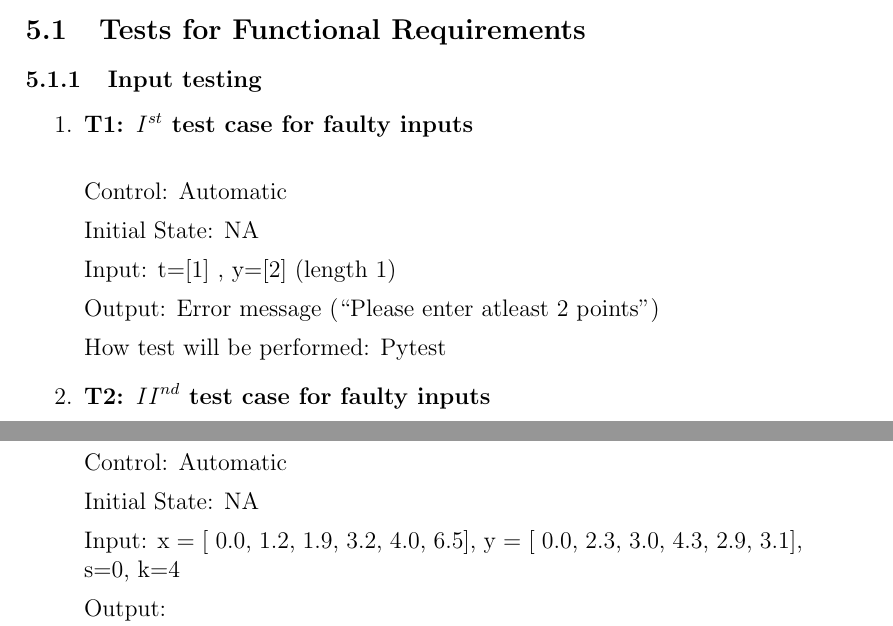
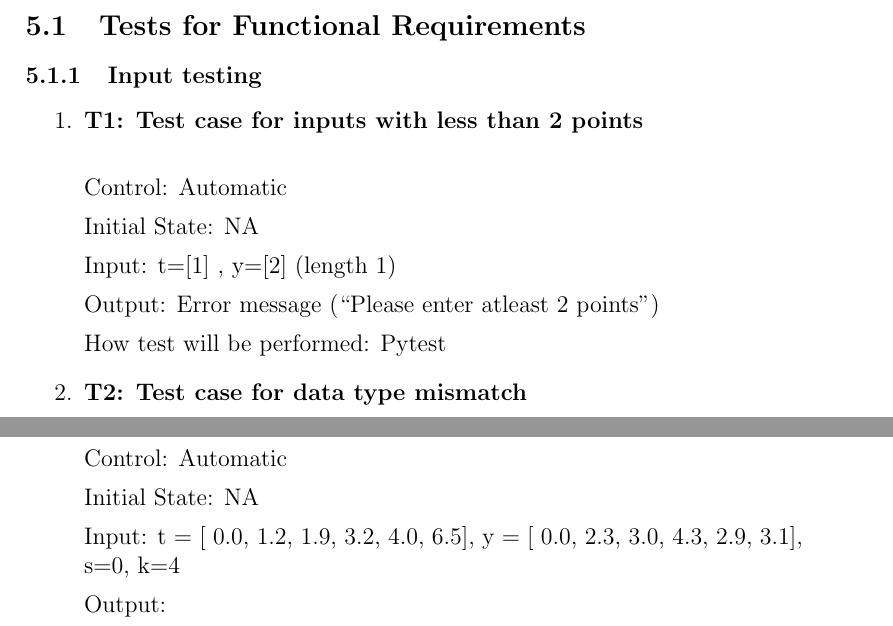
Before and after one commit to Malavika-Srinivasan/CAS741, a LaTeX document (docs/VnVPlan/SystVnVPlan/SystVnVPlan.tex): two parts of pages 8 and 12 of 19, joined at a grey line, cut so that both start at the same text. Compiled offline with pdfLaTeX.

Commit message:
Committing changes for #19

```diff
--- a/docs/VnVPlan/SystVnVPlan/SystVnVPlan.tex
+++ b/docs/VnVPlan/SystVnVPlan/SystVnVPlan.tex
@@ -170,7 +170,7 @@ System testing is a process in which we test the overall working of the system.
 
 \begin{enumerate}
 
-\item{\textbf{T1: $I^{st}$ test case for faulty inputs}\\}
+\item{\textbf{T1: Test case for inputs with less than 2 points}\\}
 
 Control: Automatic
 
@@ -185,7 +185,7 @@ How test will be performed: Pytest
 
 
 
-\item{\textbf{T2: ${II}^{nd}$ test case for faulty inputs}\\}
+\item{\textbf{T2: Test case for data type mismatch}\\}
 
 Control: Automatic
 
@@ -357,7 +357,7 @@ Control: Automatic
 
 Initial State: NA
 
-Input: x = [ 0.0, 1.2,  1.9,  3.2,  4.0,  6.5], y = [ 0.0,  2.3,  3.0,  4.3,  2.9,  3.1], s=0, k=4
+Input: t = [ 0.0, 1.2,  1.9,  3.2,  4.0,  6.5], y = [ 0.0,  2.3,  3.0,  4.3,  2.9,  3.1], s=0, k=4
 
 
 Output:
```
Also changed, not shown: docs/VnVPlan/SystVnVPlan/SystVnVPlan.pdf, docs/VnVPlan/SystVnVPlan/SystVnVPlan.tex (4 more changed lines).
